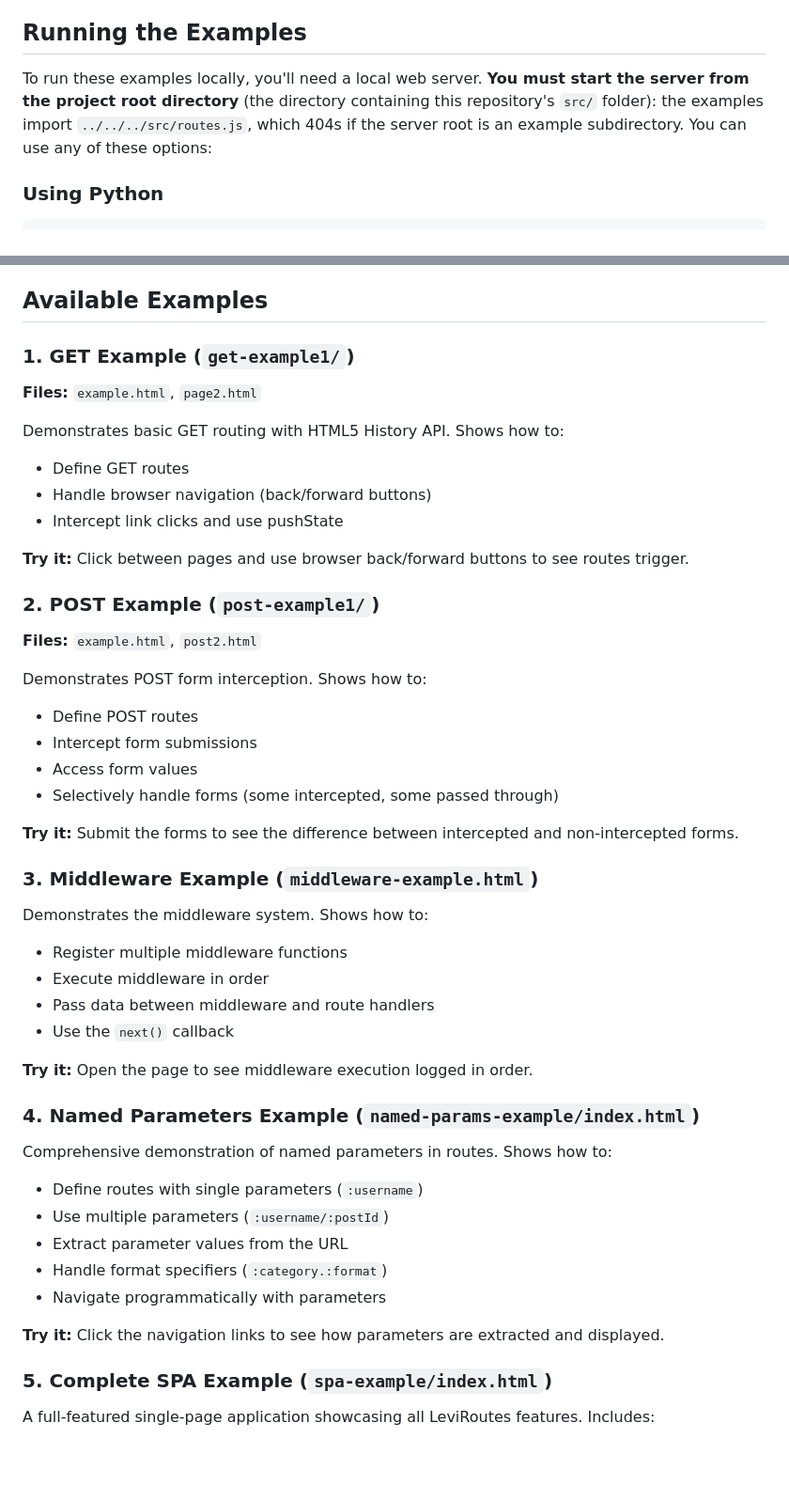
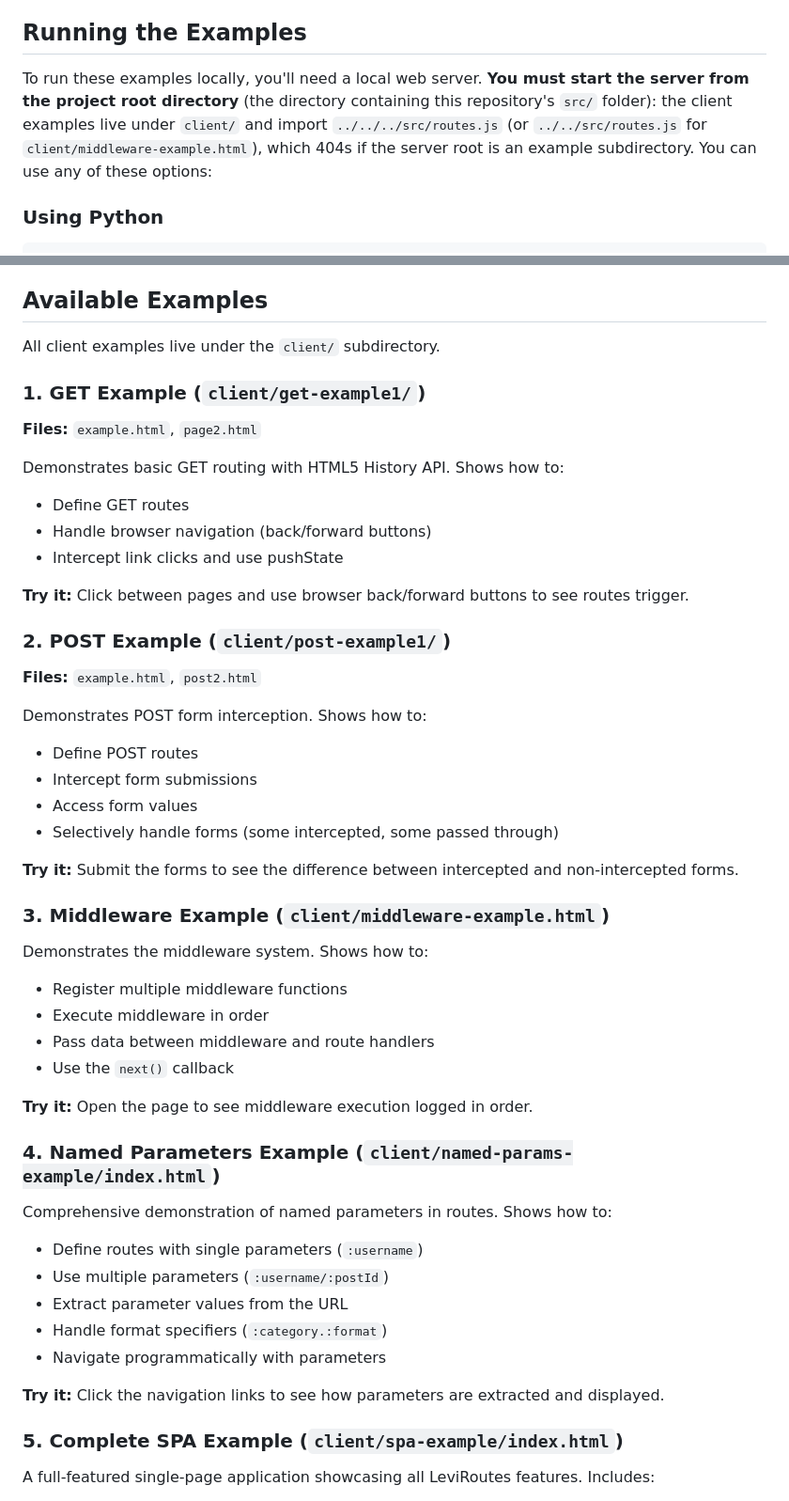
Before and after one commit to PaulKinlan/leviroutes, a Markdown page: examples/README.md, 2 parts joined by grey strips. Shown at 94% size. GitHub-like rendering; blank space fills up the shorter version.

Commit message:
docs: examples/README.md paths reflect client/ layout (leviroutes-4sf)
Section headings and prose documented get-example1/, post-example1/,
middleware-example.html, named-params-example/ and spa-example/ at the
examples root; all client examples live under examples/client/. Also
corrects the import claim: client/middleware-example.html imports
../../src/routes.js, the four subdirectory examples import
../../../src/routes.js. Verified every documented path exists and
serves 200 from a project-root server.

````diff
--- a/examples/README.md
+++ b/examples/README.md
@@ -4,7 +4,7 @@ This directory contains working examples demonstrating the features of LeviRoute
 
 ## Running the Examples
 
-To run these examples locally, you'll need a local web server. **You must start the server from the project root directory** (the directory containing this repository's `src/` folder): the examples import `../../../src/routes.js`, which 404s if the server root is an example subdirectory. You can use any of these options:
+To run these examples locally, you'll need a local web server. **You must start the server from the project root directory** (the directory containing this repository's `src/` folder): the client examples live under `client/` and import `../../../src/routes.js` (or `../../src/routes.js` for `client/middleware-example.html`), which 404s if the server root is an example subdirectory. You can use any of these options:
 
 ### Using Python
 ```bash
@@ -29,7 +29,9 @@ Then navigate to `http://localhost:8000/examples/` in your browser to see the ex
 
 ## Available Examples
 
-### 1. GET Example (`get-example1/`)
+All client examples live under the `client/` subdirectory.
+
+### 1. GET Example (`client/get-example1/`)
 **Files:** `example.html`, `page2.html`
 
 Demonstrates basic GET routing with HTML5 History API. Shows how to:
@@ -39,7 +41,7 @@ Demonstrates basic GET routing with HTML5 History API. Shows how to:
 
 **Try it:** Click between pages and use browser back/forward buttons to see routes trigger.
 
-### 2. POST Example (`post-example1/`)
+### 2. POST Example (`client/post-example1/`)
 **Files:** `example.html`, `post2.html`
 
 Demonstrates POST form interception. Shows how to:
@@ -50,7 +52,7 @@ Demonstrates POST form interception. Shows how to:
 
 **Try it:** Submit the forms to see the difference between intercepted and non-intercepted forms.
 
-### 3. Middleware Example (`middleware-example.html`)
+### 3. Middleware Example (`client/middleware-example.html`)
 
 Demonstrates the middleware system. Shows how to:
 - Register multiple middleware functions
@@ -60,7 +62,7 @@ Demonstrates the middleware system. Shows how to:
 
 **Try it:** Open the page to see middleware execution logged in order.
 
-### 4. Named Parameters Example (`named-params-example/index.html`)
+### 4. Named Parameters Example (`client/named-params-example/index.html`)
 
 Comprehensive demonstration of named parameters in routes. Shows how to:
 - Define routes with single parameters (`:username`)
@@ -71,7 +73,7 @@ Comprehensive demonstration of named parameters in routes. Shows how to:
 
 **Try it:** Click the navigation links to see how parameters are extracted and displayed.
 
-### 5. Complete SPA Example (`spa-example/index.html`)
+### 5. Complete SPA Example (`client/spa-example/index.html`)
 
 A full-featured single-page application showcasing all LeviRoutes features. Includes:
 - Multiple pages with navigation
````
